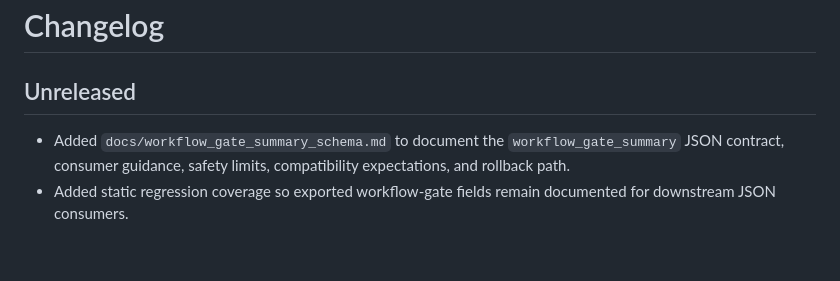
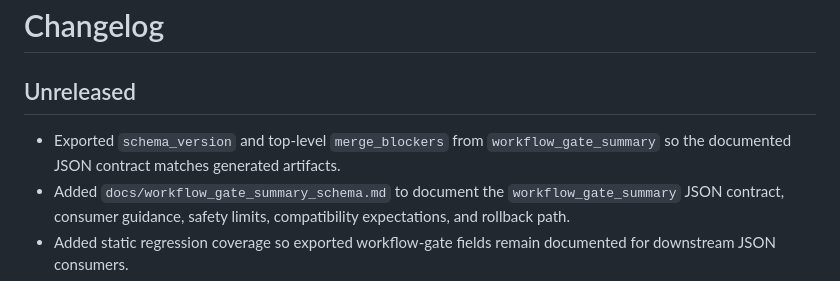
Before and after one commit to SoNotWildTurtle/MilitaryNNTroopPrediction, a Markdown page: CHANGELOG.md, the part around the change. Rendered like a GitHub page; blank space fills up the shorter version.

Commit message:
Note workflow gate schema field export fix

```diff
--- a/CHANGELOG.md
+++ b/CHANGELOG.md
@@ -2,6 +2,7 @@
 
 ## Unreleased
 
+- Exported `schema_version` and top-level `merge_blockers` from `workflow_gate_summary` so the documented JSON contract matches generated artifacts.
 - Added `docs/workflow_gate_summary_schema.md` to document the `workflow_gate_summary` JSON contract, consumer guidance, safety limits, compatibility expectations, and rollback path.
 - Added static regression coverage so exported workflow-gate fields remain documented for downstream JSON consumers.
 - Added `narrow_rerun_targets` and a top-level `narrow_rerun_plan` to `workflow_gate_summary` output so reviewers can reproduce the smallest relevant validation slice before rerunning broader gates.
```
